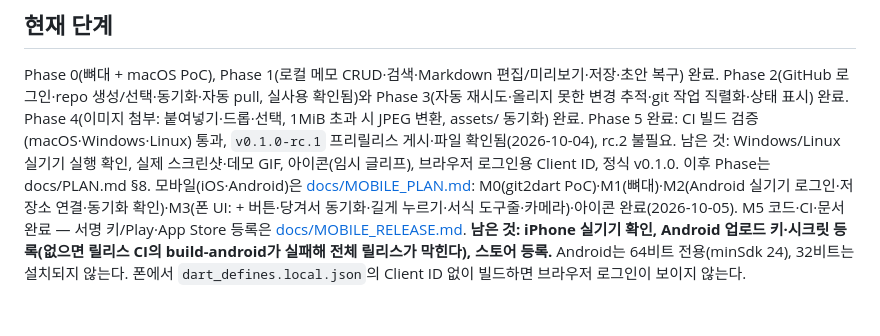
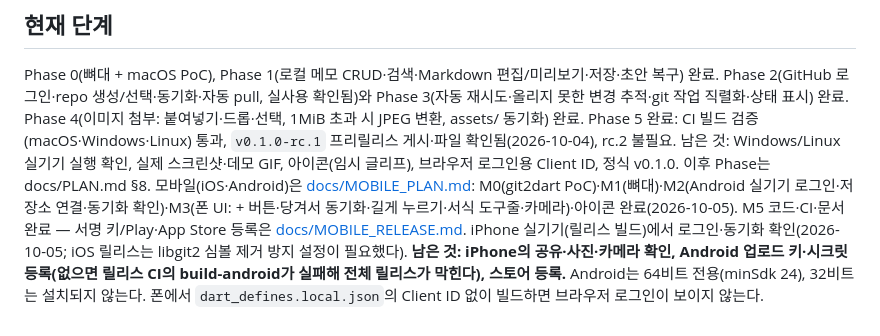
Before and after one commit to jejezz/notes2hub-flutter, a Markdown page: CLAUDE.md, the part around the change. Rendered like a GitHub page.

```diff
--- a/CLAUDE.md
+++ b/CLAUDE.md
@@ -20,4 +20,4 @@ GitHub 저장소를 백엔드로 쓰는 Markdown 메모 앱. 서버/구독 없
 
 ## 현재 단계
 Phase 0(뼈대 + macOS PoC), Phase 1(로컬 메모 CRUD·검색·Markdown 편집/미리보기·저장·초안 복구) 완료. Phase 2(GitHub 로그인·repo 생성/선택·동기화·자동 pull, 실사용 확인됨)와 Phase 3(자동 재시도·올리지 못한 변경 추적·git 작업 직렬화·상태 표시) 완료. Phase 4(이미지 첨부: 붙여넣기·드롭·선택, 1MiB 초과 시 JPEG 변환, assets/ 동기화) 완료. Phase 5 완료: CI 빌드 검증(macOS·Windows·Linux) 통과, `v0.1.0-rc.1` 프리릴리스 게시·파일 확인됨(2026-10-04), rc.2 불필요. 남은 것: Windows/Linux 실기기 실행 확인, 실제 스크린샷·데모 GIF, 아이콘(임시 글리프), 브라우저 로그인용 Client ID, 정식 v0.1.0. 이후 Phase는 docs/PLAN.md §8.
-모바일(iOS·Android)은 [docs/MOBILE_PLAN.md](docs/MOBILE_PLAN.md): M0(git2dart PoC)·M1(뼈대)·M2(Android 실기기 로그인·저장소 연결·동기화 확인)·M3(폰 UI: + 버튼·당겨서 동기화·길게 누르기·서식 도구줄·카메라)·아이콘 완료(2026-10-05). M5 코드·CI·문서 완료 — 서명 키/Play·App Store 등록은 [docs/MOBILE_RELEASE.md](docs/MOBILE_RELEASE.md). **남은 것: iPhone 실기기 확인, Android 업로드 키·시크릿 등록(없으면 릴리스 CI의 build-android가 실패해 전체 릴리스가 막힌다), 스토어 등록.** Android는 64비트 전용(minSdk 24), 32비트는 설치되지 않는다. 폰에서 `dart_defines.local.json`의 Client ID 없이 빌드하면 브라우저 로그인이 보이지 않는다.
+모바일(iOS·Android)은 [docs/MOBILE_PLAN.md](docs/MOBILE_PLAN.md): M0(git2dart PoC)·M1(뼈대)·M2(Android 실기기 로그인·저장소 연결·동기화 확인)·M3(폰 UI: + 버튼·당겨서 동기화·길게 누르기·서식 도구줄·카메라)·아이콘 완료(2026-10-05). M5 코드·CI·문서 완료 — 서명 키/Play·App Store 등록은 [docs/MOBILE_RELEASE.md](docs/MOBILE_RELEASE.md). iPhone 실기기(릴리스 빌드)에서 로그인·동기화 확인(2026-10-05; iOS 릴리스는 libgit2 심볼 제거 방지 설정이 필요했다). **남은 것: iPhone의 공유·사진·카메라 확인, Android 업로드 키·시크릿 등록(없으면 릴리스 CI의 build-android가 실패해 전체 릴리스가 막힌다), 스토어 등록.** Android는 64비트 전용(minSdk 24), 32비트는 설치되지 않는다. 폰에서 `dart_defines.local.json`의 Client ID 없이 빌드하면 브라우저 로그인이 보이지 않는다.
```
Also changed, not shown: docs/MOBILE_PLAN.md (+4 -2 lines).
